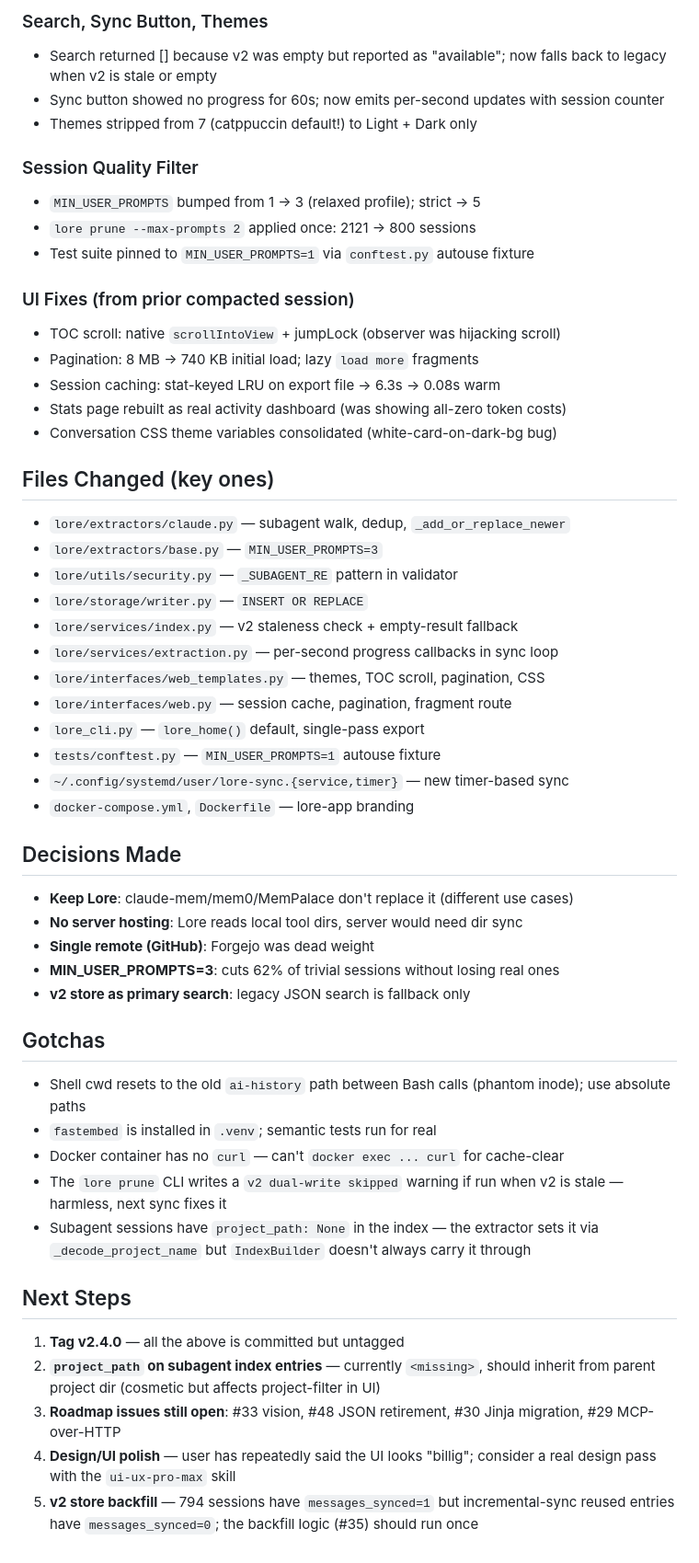
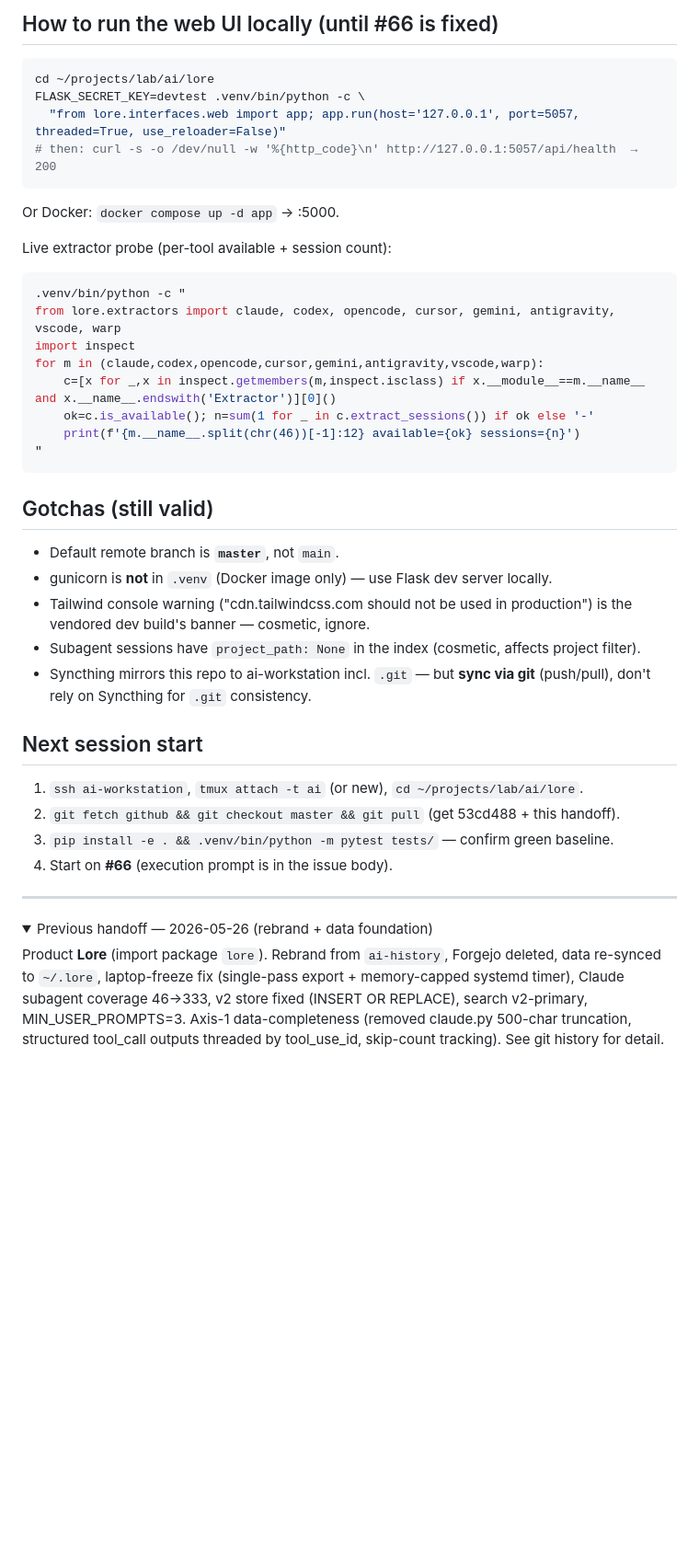
Before and after one commit to DnaMes/ai-history, a Markdown page: HANDOFF.md, the part around one of its changes. Shown at 92% size. Drawn GitHub-style; folded sections open; blank space fills up the shorter version.

````diff
--- a/HANDOFF.md
+++ b/HANDOFF.md
@@ -59,56 +52,49 @@ Branch `feat/data-completeness-prep-layer` (off `master`). Commit `87d0107`. Sui
 
-### Search, Sync Button, Themes
-- Search returned [] because v2 was empty but reported as "available"; now falls back to legacy when v2 is stale or empty
-- Sync button showed no progress for 60s; now emits per-second updates with session counter
-- Themes stripped from 7 (catppuccin default!) to Light + Dark only
+## How to run the web UI locally (until #66 is fixed)
 
-### Session Quality Filter
-- `MIN_USER_PROMPTS` bumped from 1 → 3 (relaxed profile); strict → 5
-- `lore prune --max-prompts 2` applied once: 2121 → 800 sessions
-- Test suite pinned to `MIN_USER_PROMPTS=1` via `conftest.py` autouse fixture
+```bash
+cd ~/projects/lab/ai/lore
+FLASK_SECRET_KEY=devtest .venv/bin/python -c \
+  "from lore.interfaces.web import app; app.run(host='127.0.0.1', port=5057, threaded=True, use_reloader=False)"
+# then: curl -s -o /dev/null -w '%{http_code}\n' http://127.0.0.1:5057/api/health  → 200
+```
+Or Docker: `docker compose up -d app` → :5000.
 
-### UI Fixes (from prior compacted session)
-- TOC scroll: native `scrollIntoView` + jumpLock (observer was hijacking scroll)
-- Pagination: 8 MB → 740 KB initial load; lazy `load more` fragments
-- Session caching: stat-keyed LRU on export file → 6.3s → 0.08s warm
-- Stats page rebuilt as real activity dashboard (was showing all-zero token costs)
-- Conversation CSS theme variables consolidated (white-card-on-dark-bg bug)
+Live extractor probe (per-tool available + session count):
+```bash
+.venv/bin/python -c "
+from lore.extractors import claude, codex, opencode, cursor, gemini, antigravity, vscode, warp
+import inspect
+for m in (claude,codex,opencode,cursor,gemini,antigravity,vscode,warp):
+    c=[x for _,x in inspect.getmembers(m,inspect.isclass) if x.__module__==m.__name__ and x.__name__.endswith('Extractor')][0]()
+    ok=c.is_available(); n=sum(1 for _ in c.extract_sessions()) if ok else '-'
+    print(f'{m.__name__.split(chr(46))[-1]:12} available={ok} sessions={n}')
+"
+```
 
-## Files Changed (key ones)
+## Gotchas (still valid)
 
-- `lore/extractors/claude.py` — subagent walk, dedup, `_add_or_replace_newer`
-- `lore/extractors/base.py` — `MIN_USER_PROMPTS=3`
-- `lore/utils/security.py` — `_SUBAGENT_RE` pattern in validator
-- `lore/storage/writer.py` — `INSERT OR REPLACE`
-- `lore/services/index.py` — v2 staleness check + empty-result fallback
-- `lore/services/extraction.py` — per-second progress callbacks in sync loop
-- `lore/interfaces/web_templates.py` — themes, TOC scroll, pagination, CSS
-- `lore/interfaces/web.py` — session cache, pagination, fragment route
-- `lore_cli.py` — `lore_home()` default, single-pass export
-- `tests/conftest.py` — `MIN_USER_PROMPTS=1` autouse fixture
-- `~/.config/systemd/user/lore-sync.{service,timer}` — new timer-based sync
-- `docker-compose.yml`, `Dockerfile` — lore-app branding
+- Default remote branch is **`master`**, not `main`.
+- gunicorn is **not** in `.venv` (Docker image only) — use Flask dev server locally.
+- Tailwind console warning ("cdn.tailwindcss.com should not be used in production") is the vendored dev build's banner — cosmetic, ignore.
+- Subagent sessions have `project_path: None` in the index (cosmetic, affects project filter).
+- Syncthing mirrors this repo to ai-workstation incl. `.git` — but **sync via git** (push/pull), don't rely on Syncthing for `.git` consistency.
 
-## Decisions Made
+## Next session start
 
-- **Keep Lore**: claude-mem/mem0/MemPalace don't replace it (different use cases)
-- **No server hosting**: Lore reads local tool dirs, server would need dir sync
-- **Single remote (GitHub)**: Forgejo was dead weight
-- **MIN_USER_PROMPTS=3**: cuts 62% of trivial sessions without losing real ones
-- **v2 store as primary search**: legacy JSON search is fallback only
+1. `ssh ai-workstation`, `tmux attach -t ai` (or new), `cd ~/projects/lab/ai/lore`.
+2. `git fetch github && git checkout master && git pull` (get 53cd488 + this handoff).
+3. `pip install -e . && .venv/bin/python -m pytest tests/` — confirm green baseline.
+4. Start on **#66** (execution prompt is in the issue body).
 
-## Gotchas
+---
 
-- Shell cwd resets to the old `ai-history` path between Bash calls (phantom inode); use absolute paths
-- `fastembed` is installed in `.venv`; semantic tests run for real
-- Docker container has no `curl` — can't `docker exec ... curl` for cache-clear
-- The `lore prune` CLI writes a `v2 dual-write skipped` warning if run when v2 is stale — harmless, next sync fixes it
-- Subagent sessions have `project_path: None` in the index — the extractor sets it via `_decode_project_name` but `IndexBuilder` doesn't always carry it through
+<details><summary>Previous handoff — 2026-05-26 (rebrand + data foundation)</summary>
 
-## Next Steps
+Product **Lore** (import package `lore`). Rebrand from `ai-history`, Forgejo deleted, data
+re-synced to `~/.lore`, laptop-freeze fix (single-pass export + memory-capped systemd timer),
+Claude subagent coverage 46→333, v2 store fixed (INSERT OR REPLACE), search v2-primary,
+MIN_USER_PROMPTS=3. Axis-1 data-completeness (removed claude.py 500-char truncation, structured
+tool_call outputs threaded by tool_use_id, skip-count tracking). See git history for detail.
 
-1. **Tag v2.4.0** — all the above is committed but untagged
-2. **`project_path` on subagent index entries** — currently `<missing>`, should inherit from parent project dir (cosmetic but affects project-filter in UI)
-3. **Roadmap issues still open**: #33 vision, #48 JSON retirement, #30 Jinja migration, #29 MCP-over-HTTP
-4. **Design/UI polish** — user has repeatedly said the UI looks "billig"; consider a real design pass with the `ui-ux-pro-max` skill
-5. **v2 store backfill** — 794 sessions have `messages_synced=1` but incremental-sync reused entries have `messages_synced=0`; the backfill logic (#35) should run once
+</details>
````
Also changed, not shown: other parts of HANDOFF.md (+36 -43 lines).
